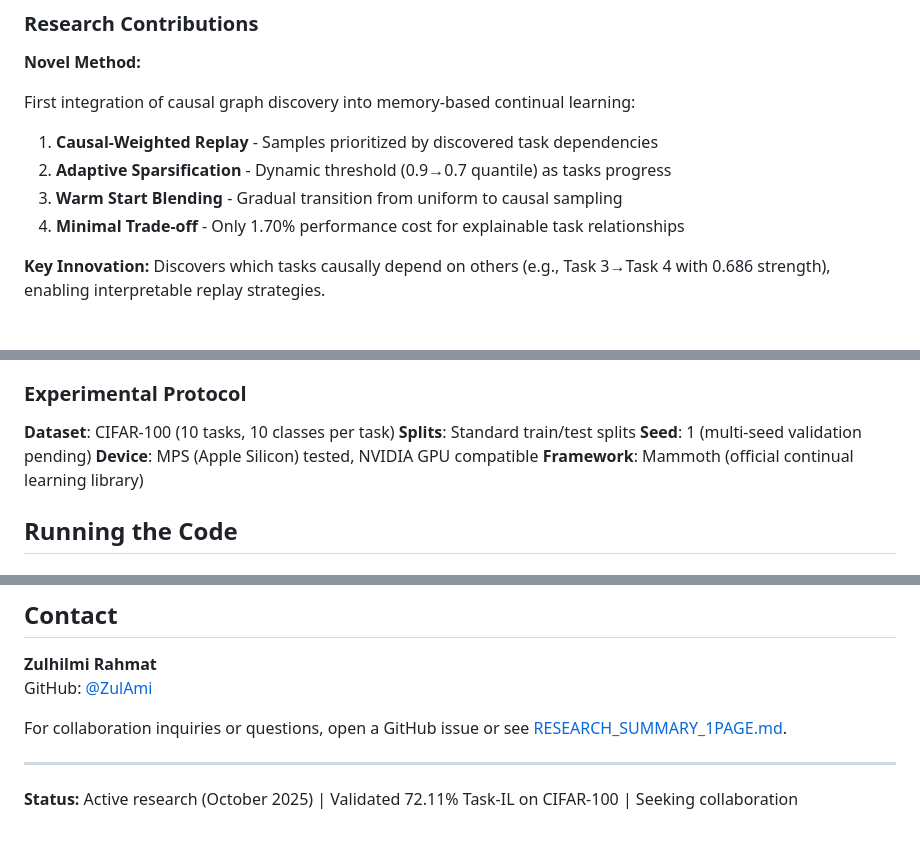
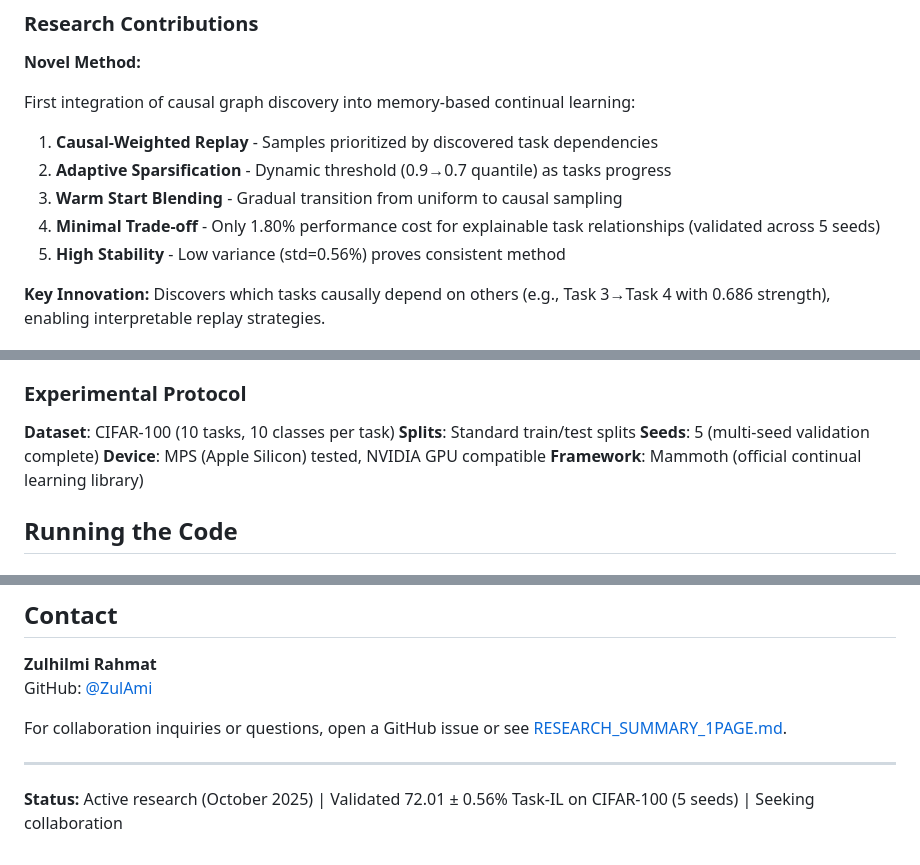
Before and after one commit to ZulAmi/symbioAI, a Markdown page: README.md, 3 parts joined by grey strips. Rendered like a GitHub page.

```diff
--- a/README.md
+++ b/README.md
@@ -34,7 +40,8 @@ First integration of causal graph discovery into memory-based continual learning
 1. **Causal-Weighted Replay** - Samples prioritized by discovered task dependencies
 2. **Adaptive Sparsification** - Dynamic threshold (0.9→0.7 quantile) as tasks progress
 3. **Warm Start Blending** - Gradual transition from uniform to causal sampling
-4. **Minimal Trade-off** - Only 1.70% performance cost for explainable task relationships
+4. **Minimal Trade-off** - Only 1.80% performance cost for explainable task relationships (validated across 5 seeds)
+5. **High Stability** - Low variance (std=0.56%) proves consistent method
 
 **Key Innovation:** Discovers which tasks causally depend on others (e.g., Task 3→Task 4 with 0.686 strength), enabling interpretable replay strategies.
 
@@ -98,7 +105,7 @@ DER++ Loss (classification + distillation + replay)
 
 **Dataset**: CIFAR-100 (10 tasks, 10 classes per task)
 **Splits**: Standard train/test splits
-**Seed**: 1 (multi-seed validation pending)
+**Seeds**: 5 (multi-seed validation complete)
 **Device**: MPS (Apple Silicon) tested, NVIDIA GPU compatible
 **Framework**: Mammoth (official continual learning library)
 
@@ -254,4 +261,4 @@ For collaboration inquiries or questions, open a GitHub issue or see [RESEARCH_S
 
 ---
 
-**Status:** Active research (October 2025) | Validated 72.11% Task-IL on CIFAR-100 | Seeking collaboration
+**Status:** Active research (October 2025) | Validated 72.01 ± 0.56% Task-IL on CIFAR-100 (5 seeds) | Seeking collaboration
```
Also changed, not shown: other parts of README.md (+16 -10 lines).
